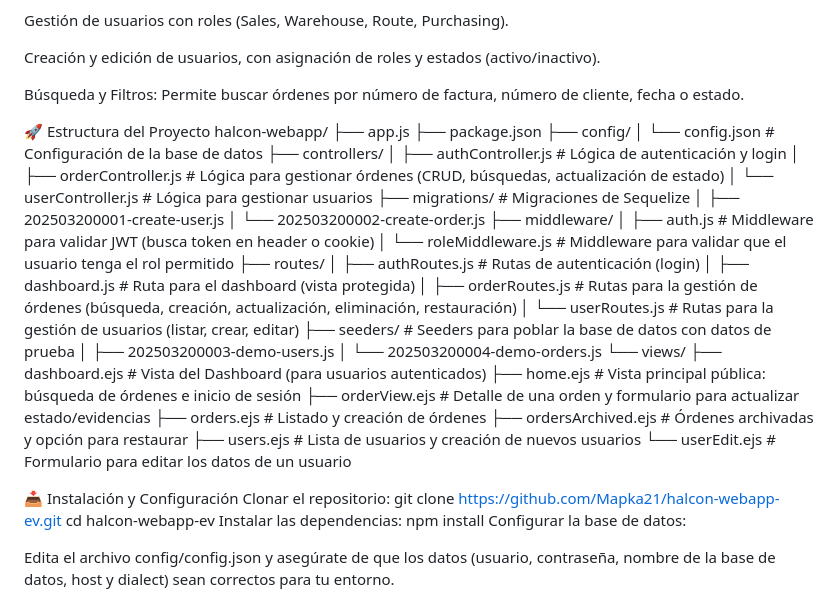
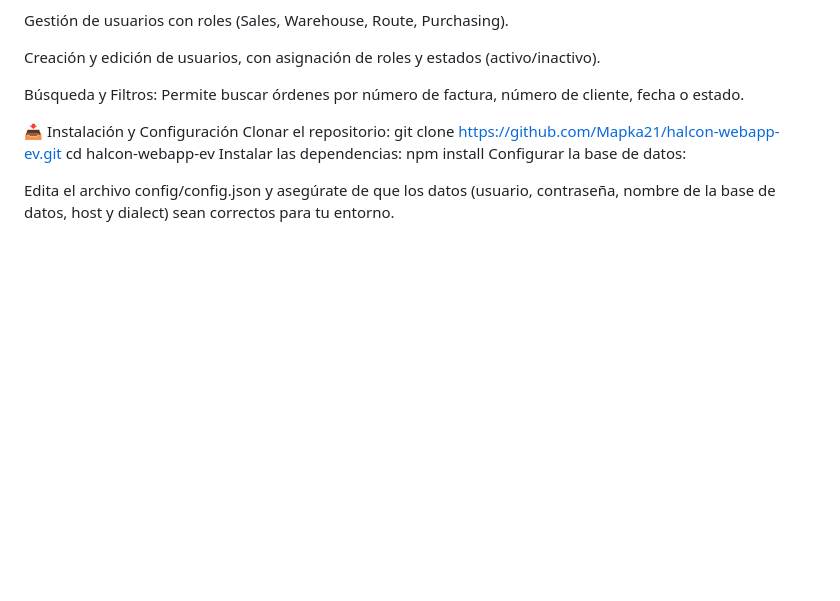
Before and after one commit to Mapka21/halcon-webapp-ev, a Markdown page: README.md, the part around the change. Rendered like a GitHub page; blank space fills up the shorter version.

```diff
--- a/README.md
+++ b/README.md
@@ -38,39 +38,6 @@ Creación y edición de usuarios, con asignación de roles y estados (activo/ina
 
 Búsqueda y Filtros:
 Permite buscar órdenes por número de factura, número de cliente, fecha o estado.
-
-🚀 Estructura del Proyecto
-halcon-webapp/
-├── app.js
-├── package.json
-├── config/
-│   └── config.json          # Configuración de la base de datos
-├── controllers/
-│   ├── authController.js    # Lógica de autenticación y login
-│   ├── orderController.js   # Lógica para gestionar órdenes (CRUD, búsquedas, actualización de estado)
-│   └── userController.js    # Lógica para gestionar usuarios
-├── migrations/              # Migraciones de Sequelize
-│   ├── 202503200001-create-user.js
-│   └── 202503200002-create-order.js
-├── middleware/
-│   ├── auth.js              # Middleware para validar JWT (busca token en header o cookie)
-│   └── roleMiddleware.js    # Middleware para validar que el usuario tenga el rol permitido
-├── routes/
-│   ├── authRoutes.js        # Rutas de autenticación (login)
-│   ├── dashboard.js         # Ruta para el dashboard (vista protegida)
-│   ├── orderRoutes.js       # Rutas para la gestión de órdenes (búsqueda, creación, actualización, eliminación, restauración)
-│   └── userRoutes.js        # Rutas para la gestión de usuarios (listar, crear, editar)
-├── seeders/                 # Seeders para poblar la base de datos con datos de prueba
-│   ├── 202503200003-demo-users.js
-│   └── 202503200004-demo-orders.js
-└── views/
-    ├── dashboard.ejs        # Vista del Dashboard (para usuarios autenticados)
-    ├── home.ejs             # Vista principal pública: búsqueda de órdenes e inicio de sesión
-    ├── orderView.ejs        # Detalle de una orden y formulario para actualizar estado/evidencias
-    ├── orders.ejs           # Listado y creación de órdenes
-    ├── ordersArchived.ejs   # Órdenes archivadas y opción para restaurar
-    ├── users.ejs            # Lista de usuarios y creación de nuevos usuarios
-    └── userEdit.ejs         # Formulario para editar los datos de un usuario
 
 📥 Instalación y Configuración
 Clonar el repositorio:
```
